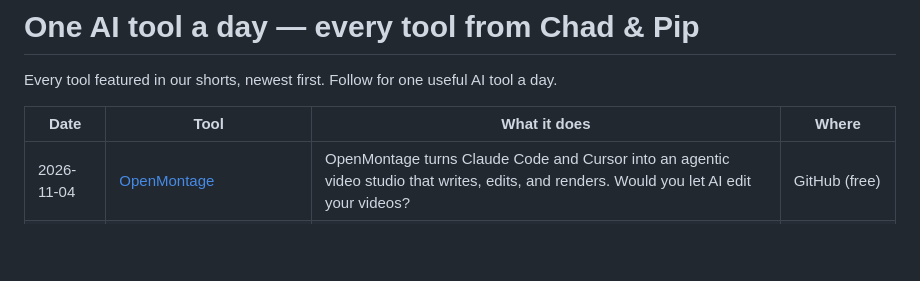
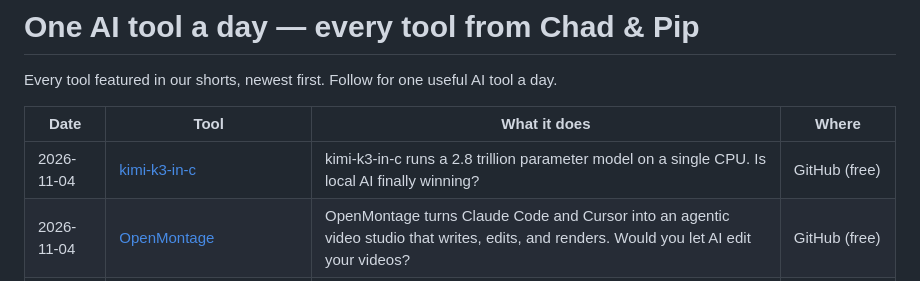
Before and after one commit to talalrahahleh/ai-tools-daily, a Markdown page: README.md, the part around the change. Rendered like a GitHub page; blank space fills up the shorter version.

Commit message:
Add kimi-k3-in-c

```diff
--- a/README.md
+++ b/README.md
@@ -4,6 +4,7 @@ Every tool featured in our shorts, newest first. Follow for one useful AI tool a
 
 | Date | Tool | What it does | Where |
 |---|---|---|---|
+| 2026-11-04 | [kimi-k3-in-c](https://github.com/FareedKhan-dev/kimi-k3-in-c) | kimi-k3-in-c runs a 2.8 trillion parameter model on a single CPU. Is local AI finally winning? | GitHub (free) |
 | 2026-11-04 | [OpenMontage](https://github.com/calesthio/OpenMontage) | OpenMontage turns Claude Code and Cursor into an agentic video studio that writes, edits, and renders. Would you let AI edit your videos? | GitHub (free) |
 | 2026-11-03 | [colibri](https://github.com/JustVugg/colibri) | Run 744B AI models on 8GB RAM with colibri. Free and open source on GitHub! | GitHub (free) |
 | 2026-11-03 | [Heretic](https://github.com/p-e-w/heretic) | Heretic removes AI censorship and suppresses slop on your gaming PC without training. What's the first thing you'd unfilter? | GitHub (free) |
```
